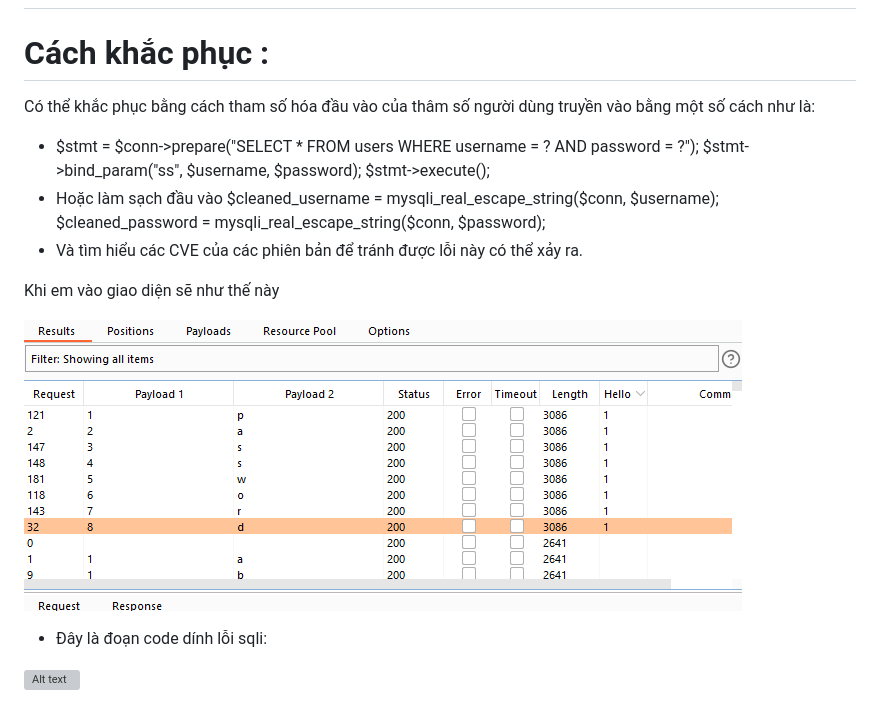
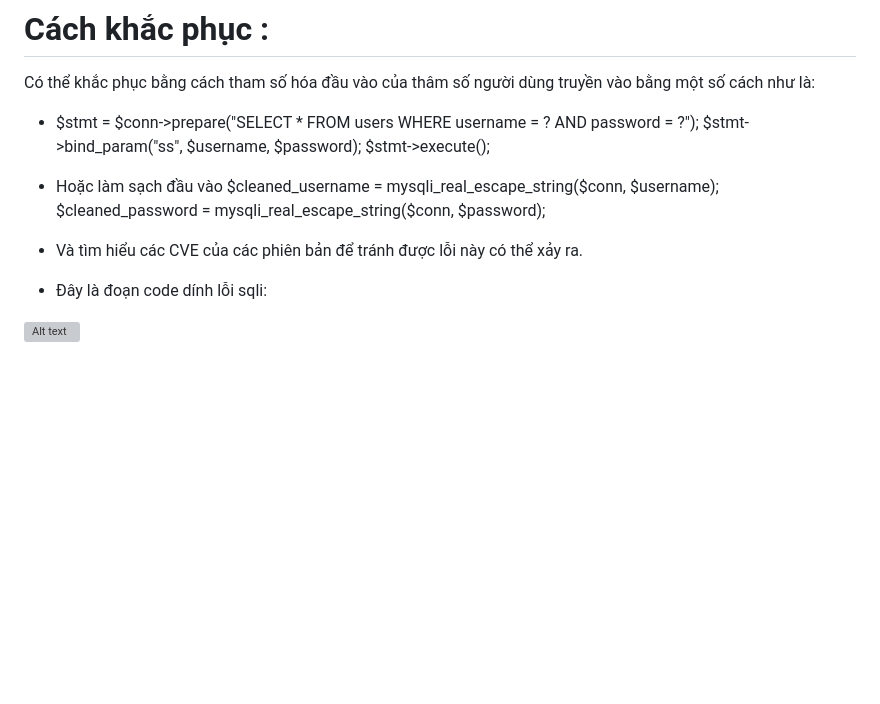
Before and after one commit to l3mnt2010/task2_KCSC, a Markdown page: errorBase.md, the part around the change. Drawn GitHub-style; blank space fills up the shorter version; grey boxes are pictures that could not be loaded.

```diff
--- a/errorBase.md
+++ b/errorBase.md
@@ -7,11 +7,6 @@ Có thể khắc phục bằng cách tham số hóa đầu vào của thâm số
 - Hoặc làm sạch đầu vào   $cleaned_username = mysqli_real_escape_string($conn, $username);
 $cleaned_password = mysqli_real_escape_string($conn, $password);
 - Và tìm hiểu các CVE của các phiên bản để tránh được lỗi này có thể xảy ra.
-
-Khi em vào giao diện sẽ như thế này
-
-
-![Alt text](./imagesBooleanBase/image-20.png)
 
 - Đây là đoạn code dính lỗi sqli:
 
```
